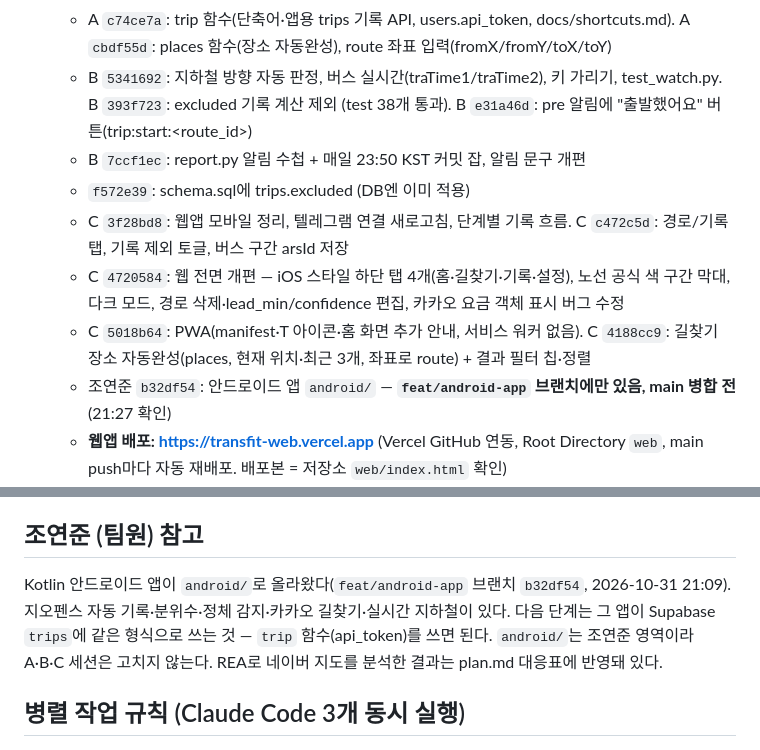
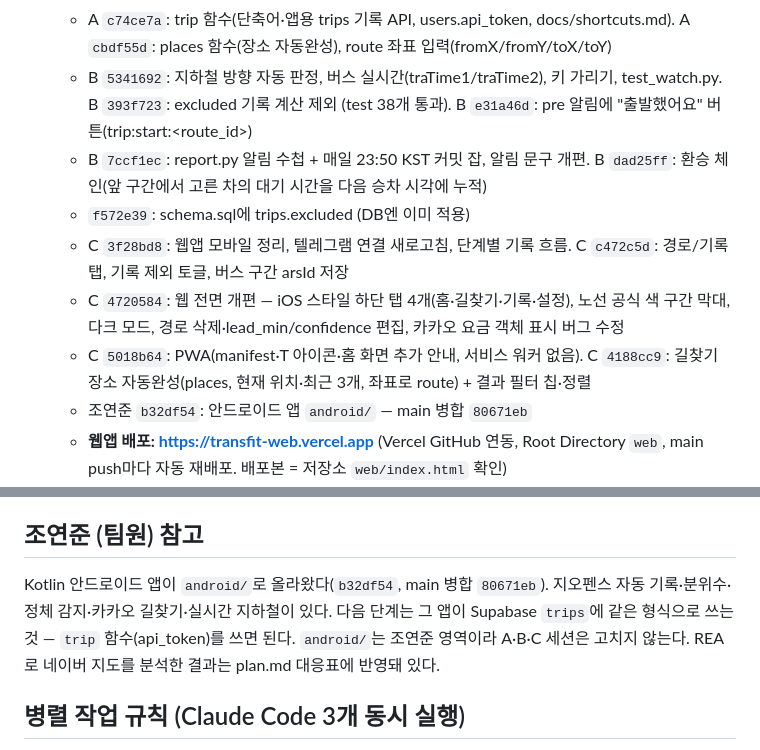
Before and after one commit to Beomjun-Kim07/TransFIt, a Markdown page: CLAUDE.md, 2 parts joined by grey strips. GitHub-like rendering.

Commit message:
CLAUDE.md: android/ main 병합(80671eb) 반영, B dad25ff 추가
Co-Authored-By: Claude Opus 5.5 <noreply@anthropic.com>

```diff
--- a/CLAUDE.md
+++ b/CLAUDE.md
@@ -49,12 +49,12 @@ web/manifest.json, web/*.png   PWA(홈 화면 추가, "T" 아이콘 192·512·18
   - A `e75da7f`: route 함수 버스 arsId/arsIdTo(getStationByPos), telegram 웹훅(/start 연결, 역사 안 버튼 → trips, secret 검증) — 둘 다 배포, setWebhook 등록
   - A `c74ce7a`: trip 함수(단축어·앱용 trips 기록 API, users.api_token, docs/shortcuts.md). A `cbdf55d`: places 함수(장소 자동완성), route 좌표 입력(fromX/fromY/toX/toY)
   - B `5341692`: 지하철 방향 자동 판정, 버스 실시간(traTime1/traTime2), 키 가리기, test_watch.py. B `393f723`: excluded 기록 계산 제외 (test 38개 통과). B `e31a46d`: pre 알림에 "출발했어요" 버튼(trip:start:<route_id>)
-  - B `7ccf1ec`: report.py 알림 수첩 + 매일 23:50 KST 커밋 잡, 알림 문구 개편
+  - B `7ccf1ec`: report.py 알림 수첩 + 매일 23:50 KST 커밋 잡, 알림 문구 개편. B `dad25ff`: 환승 체인(앞 구간에서 고른 차의 대기 시간을 다음 승차 시각에 누적)
   - `f572e39`: schema.sql에 trips.excluded (DB엔 이미 적용)
   - C `3f28bd8`: 웹앱 모바일 정리, 텔레그램 연결 새로고침, 단계별 기록 흐름. C `c472c5d`: 경로/기록 탭, 기록 제외 토글, 버스 구간 arsId 저장
   - C `4720584`: 웹 전면 개편 — iOS 스타일 하단 탭 4개(홈·길찾기·기록·설정), 노선 공식 색 구간 막대, 다크 모드, 경로 삭제·lead_min/confidence 편집, 카카오 요금 객체 표시 버그 수정
   - C `5018b64`: PWA(manifest·T 아이콘·홈 화면 추가 안내, 서비스 워커 없음). C `4188cc9`: 길찾기 장소 자동완성(places, 현재 위치·최근 3개, 좌표로 route) + 결과 필터 칩·정렬
-  - 조연준 `b32df54`: 안드로이드 앱 `android/` — **`feat/android-app` 브랜치에만 있음, main 병합 전** (21:27 확인)
+  - 조연준 `b32df54`: 안드로이드 앱 `android/` — main 병합 `80671eb`
   - **웹앱 배포: https://transfit-web.vercel.app** (Vercel GitHub 연동, Root Directory `web`, main push마다 자동 재배포. 배포본 = 저장소 `web/index.html` 확인)
   - README: 소개·배포 URL·데이터 출처. 저장소에 비밀 키·HAR 없음 확인 (공개 키 `web/config.js`, 채팅 ID만 있음)
   - 버스 정류소정보조회 승인 확인 (실제 호출 정상)
@@ -71,7 +71,7 @@ web/manifest.json, web/*.png   PWA(홈 화면 추가, "T" 아이콘 192·512·18
 8. 시간 남으면: 구글 로그인, iOS 단축어/안드로이드 앱(조연준)에서 trips 자동 기록, Capacitor로 앱 포장.
 
 ## 조연준 (팀원) 참고
-Kotlin 안드로이드 앱이 `android/`로 올라왔다(`feat/android-app` 브랜치 `b32df54`, 2026-10-31 21:09). 지오펜스 자동 기록·분위수·정체 감지·카카오 길찾기·실시간 지하철이 있다. 다음 단계는 그 앱이 Supabase `trips`에 같은 형식으로 쓰는 것 — `trip` 함수(api_token)를 쓰면 된다. `android/`는 조연준 영역이라 A·B·C 세션은 고치지 않는다. REA로 네이버 지도를 분석한 결과는 plan.md 대응표에 반영돼 있다.
+Kotlin 안드로이드 앱이 `android/`로 올라왔다(`b32df54`, main 병합 `80671eb`). 지오펜스 자동 기록·분위수·정체 감지·카카오 길찾기·실시간 지하철이 있다. 다음 단계는 그 앱이 Supabase `trips`에 같은 형식으로 쓰는 것 — `trip` 함수(api_token)를 쓰면 된다. `android/`는 조연준 영역이라 A·B·C 세션은 고치지 않는다. REA로 네이버 지도를 분석한 결과는 plan.md 대응표에 반영돼 있다.
 
 ## 병렬 작업 규칙 (Claude Code 3개 동시 실행)
 같은 폴더에서 세 세션이 돈다. **자기 영역 파일만** 고치고 커밋한다. 다른 영역 파일에 바꿀 게 있으면 고치지 말고 사용자에게 말한다.
```
Also changed, not shown: other parts of CLAUDE.md (+1 -1 lines).
